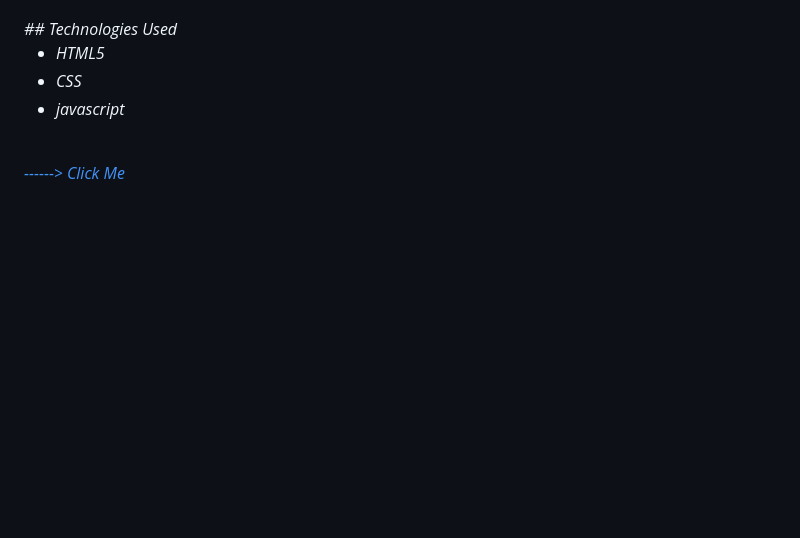
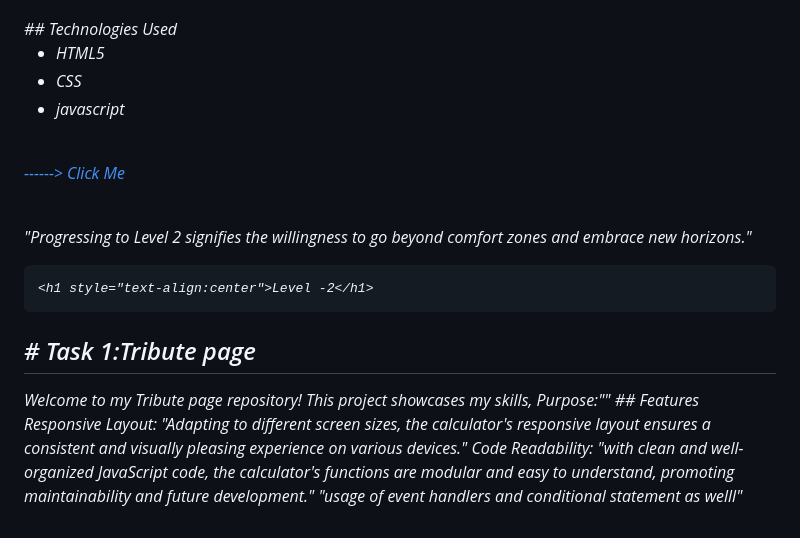
Before and after one commit to gaurayushi/Virtual-Internship, a Markdown page: README.md, the part around the change printed below. Rendered like a GitHub page; blank space fills up the shorter version.

```diff
--- a/README.md
+++ b/README.md
@@ -111,3 +111,19 @@ Code Readability:
 <br>
 
 <a href="https://6559f88751cc1b25a23ba276--flourishing-naiad-87fe45.netlify.app/"> ------> Click Me</a>
+
+
+<br>
+<p><emp> "Progressing to Level 2 signifies the willingness to go beyond comfort zones and embrace new horizons."</emp></p>
+
+    <h1 style="text-align:center">Level -2</h1>
+<h2># Task 1:Tribute page</h2>
+<p><i>Welcome to my Tribute page  repository! This project showcases my skills,
+  Purpose:""
+## Features
+Responsive Layout:
+"Adapting to different screen sizes, the calculator's responsive layout ensures a consistent and visually pleasing experience on various devices."
+Code Readability:
+"with clean and well-organized JavaScript code, the calculator's functions are modular and easy to understand, promoting maintainability and future development."
+  "usage of event handlers and conditional statement as welll"
+
```
Also changed, not shown: other parts of README.md (+11 -0 lines).
